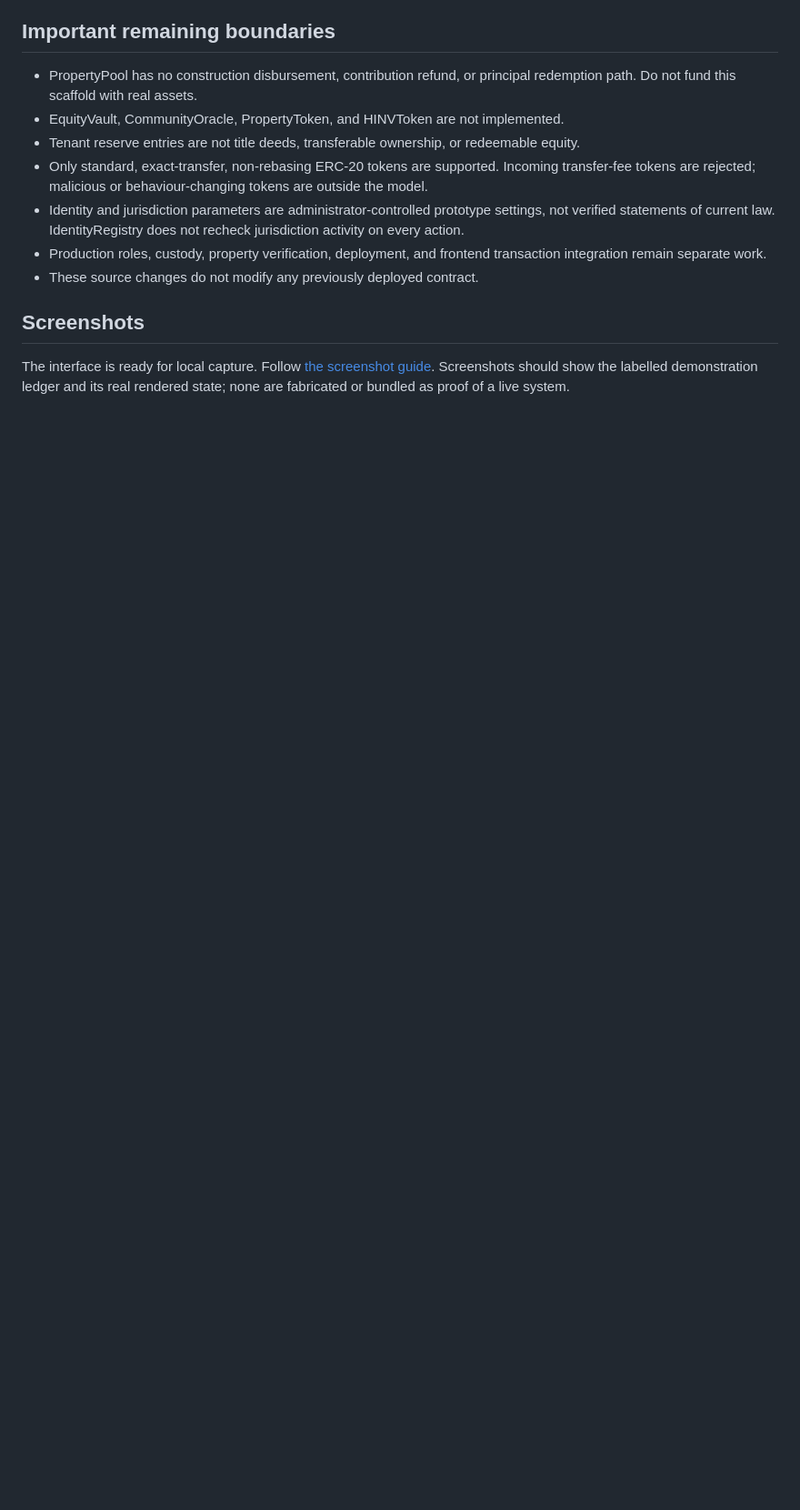
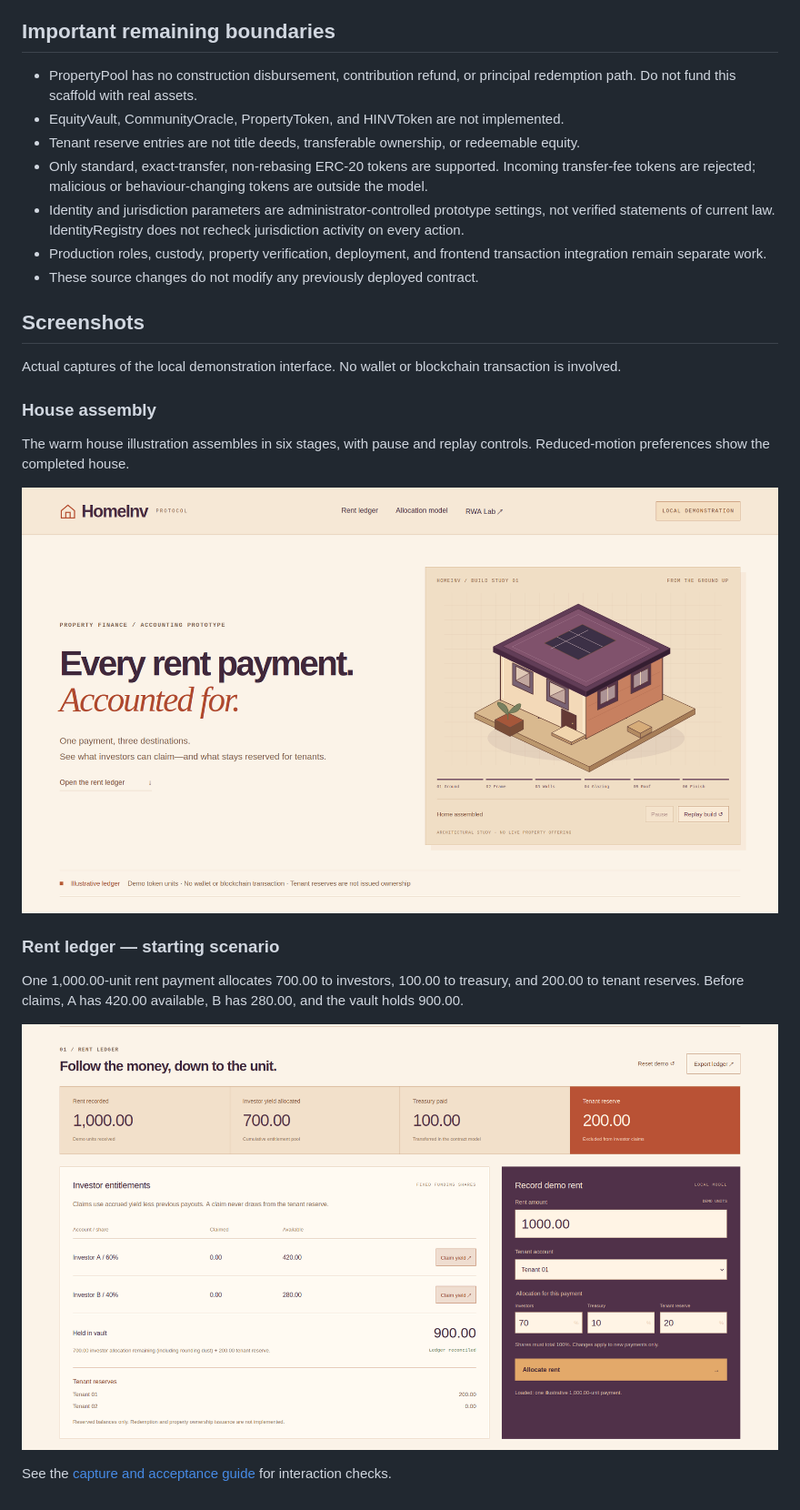
Before and after one commit to neo-t-maredi/HomeInv-Protocol, a Markdown page: README.md, the part around the change. Shown at 91% size. GitHub-like rendering; pictures changed too: docs/screenshots/overview.png (added), docs/screenshots/rent-ledger.png (added); blank space fills up the shorter version.

Commit message:
Add HomeInv README screenshots

```diff
--- a/README.md
+++ b/README.md
@@ -70,4 +70,18 @@ Validation on 29 September 2026: **18 contract tests passed**, including 256 fuz
 
 ## Screenshots
 
-The interface is ready for local capture. Follow [the screenshot guide](docs/SCREENSHOTS.md). Screenshots should show the labelled demonstration ledger and its real rendered state; none are fabricated or bundled as proof of a live system.
+Actual captures of the local demonstration interface. No wallet or blockchain transaction is involved.
+
+### House assembly
+
+The warm house illustration assembles in six stages, with pause and replay controls. Reduced-motion preferences show the completed house.
+
+![HomeInv overview with assembled isometric house](docs/screenshots/overview.png)
+
+### Rent ledger — starting scenario
+
+One 1,000.00-unit rent payment allocates 700.00 to investors, 100.00 to treasury, and 200.00 to tenant reserves. Before claims, A has 420.00 available, B has 280.00, and the vault holds 900.00.
+
+![HomeInv starting rent ledger with investor entitlements and tenant reserves](docs/screenshots/rent-ledger.png)
+
+See the [capture and acceptance guide](docs/SCREENSHOTS.md) for interaction checks.
```
Also changed, not shown: docs/VALIDATION.md (+1 -1 lines).
